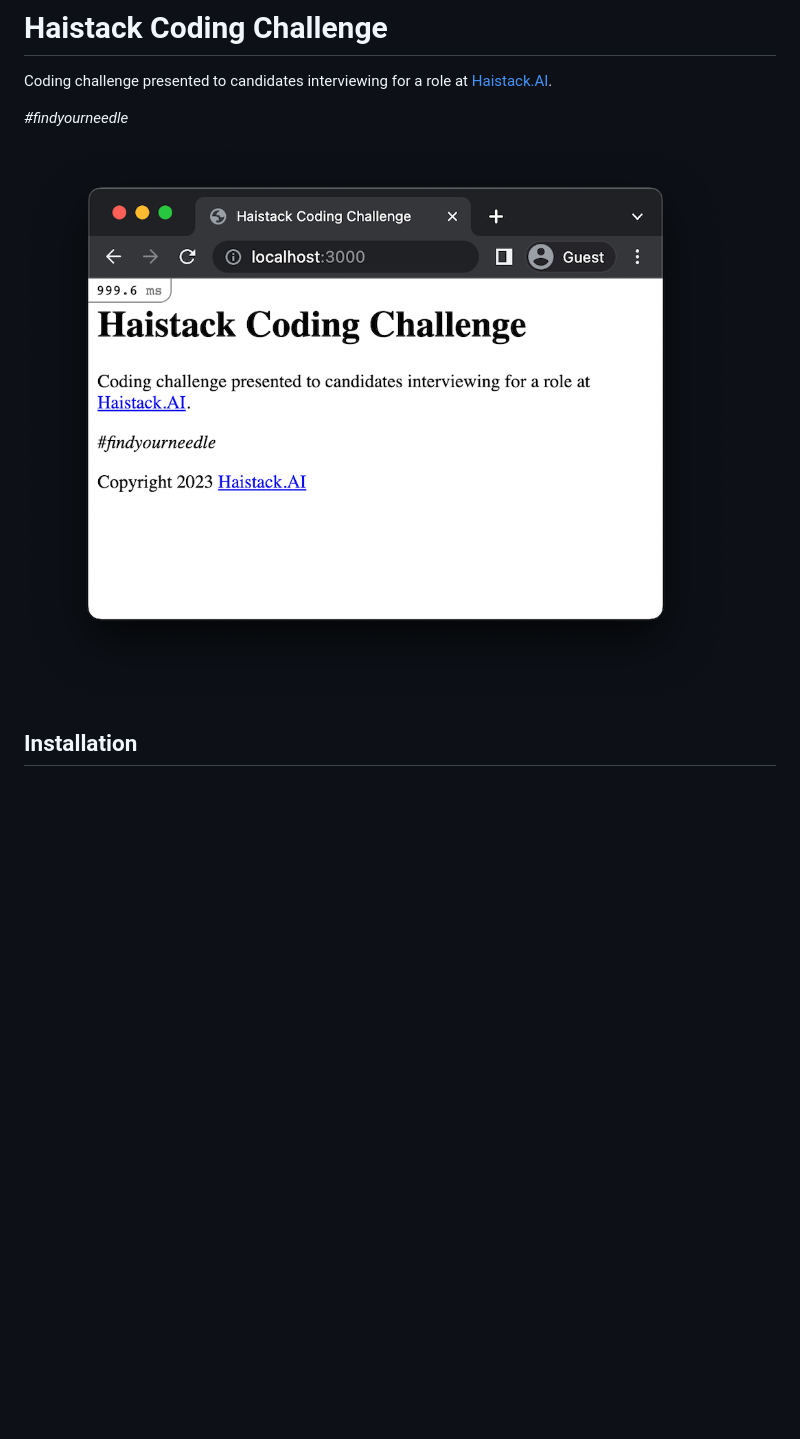
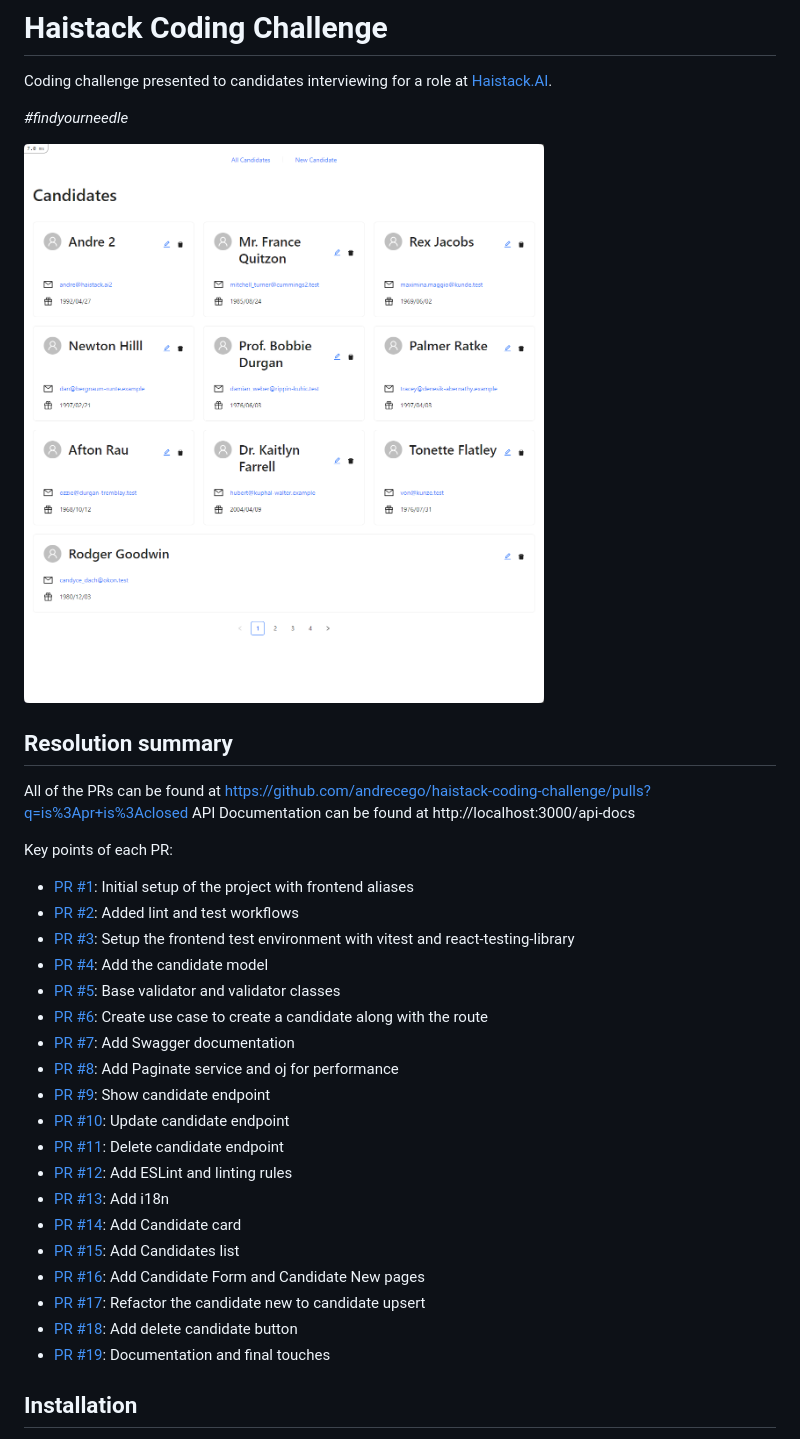
Before and after one commit to Lateral-Link/haistack-coding-challenge, a Markdown page: README.md, the part around the change. GitHub-like rendering; pictures changed too: haistack_challenge/preview.png (added); blank space fills up the shorter version.

Commit message:
docs: update README.md with resolution summary and add preview image

```diff
--- a/README.md
+++ b/README.md
@@ -4,7 +4,33 @@ Coding challenge presented to candidates interviewing for a role at [Haistack.AI
 
 _#findyourneedle_
 
-![A screenshot of the application](SCREENSHOT.png)
+![A screenshot of the application](./haistack_challenge/preview.png)
+
+## Resolution summary
+All of the PRs can be found at https://github.com/andrecego/haistack-coding-challenge/pulls?q=is%3Apr+is%3Aclosed
+API Documentation can be found at http://localhost:3000/api-docs
+
+Key points of each PR:
+- [PR #1](https://github.com/andrecego/haistack-coding-challenge/pull/1): Initial setup of the project with frontend aliases
+- [PR #2](https://github.com/andrecego/haistack-coding-challenge/pull/2): Added lint and test workflows
+- [PR #3](https://github.com/andrecego/haistack-coding-challenge/pull/3): Setup the frontend test environment with vitest and react-testing-library
+- [PR #4](https://github.com/andrecego/haistack-coding-challenge/pull/4): Add the candidate model
+- [PR #5](https://github.com/andrecego/haistack-coding-challenge/pull/5): Base validator and validator classes
+- [PR #6](https://github.com/andrecego/haistack-coding-challenge/pull/6): Create use case to create a candidate along with the route
+- [PR #7](https://github.com/andrecego/haistack-coding-challenge/pull/7): Add Swagger documentation
+- [PR #8](https://github.com/andrecego/haistack-coding-challenge/pull/8): Add Paginate service and oj for performance
+- [PR #9](https://github.com/andrecego/haistack-coding-challenge/pull/9): Show candidate endpoint
+- [PR #10](https://github.com/andrecego/haistack-coding-challenge/pull/10): Update candidate endpoint
+- [PR #11](https://github.com/andrecego/haistack-coding-challenge/pull/11): Delete candidate endpoint
+- [PR #12](https://github.com/andrecego/haistack-coding-challenge/pull/12): Add ESLint and linting rules
+- [PR #13](https://github.com/andrecego/haistack-coding-challenge/pull/13): Add i18n
+- [PR #14](https://github.com/andrecego/haistack-coding-challenge/pull/14): Add Candidate card
+- [PR #15](https://github.com/andrecego/haistack-coding-challenge/pull/15): Add Candidates list
+- [PR #16](https://github.com/andrecego/haistack-coding-challenge/pull/16): Add Candidate Form and Candidate New pages
+- [PR #17](https://github.com/andrecego/haistack-coding-challenge/pull/17): Refactor the candidate new to candidate upsert
+- [PR #18](https://github.com/andrecego/haistack-coding-challenge/pull/18): Add delete candidate button
+- [PR #19](https://github.com/andrecego/haistack-coding-challenge/pull/19): Documentation and final touches
+
 
 ## Installation
 
```
